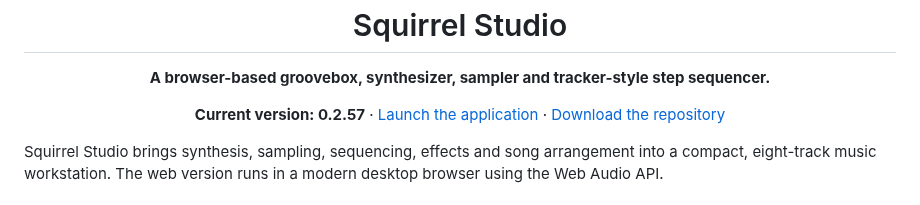
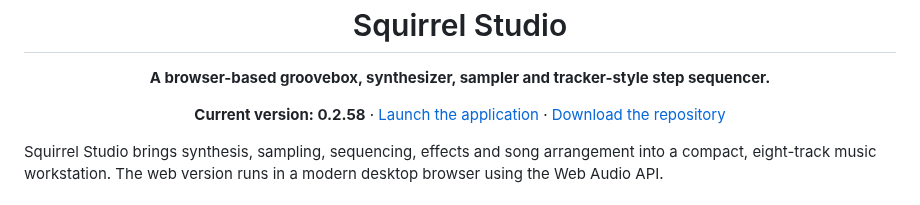
Before and after one commit to Johan-de-Clerck/Squirrel-Web, a Markdown page: README.md, the part around the change. Rendered like a GitHub page.

Commit message:
Bump README version to 0.2.58

```diff
--- a/README.md
+++ b/README.md
@@ -2,7 +2,7 @@
   <img src="squirrel-icon.webp" alt="Squirrel Studio icon" width="112">
   <h1>Squirrel Studio</h1>
   <p><strong>A browser-based groovebox, synthesizer, sampler and tracker-style step sequencer.</strong></p>
-  <p><strong>Current version: 0.2.57</strong> · <a href="index.html">Launch the application</a> · <a href="https://github.com/Johan-de-Clerck/Squirrel-Web/archive/refs/heads/main.zip">Download the repository</a></p>
+  <p><strong>Current version: 0.2.58</strong> · <a href="index.html">Launch the application</a> · <a href="https://github.com/Johan-de-Clerck/Squirrel-Web/archive/refs/heads/main.zip">Download the repository</a></p>
 </div>
 
 Squirrel Studio brings synthesis, sampling, sequencing, effects and song arrangement into a compact, eight-track music workstation. The web version runs in a modern desktop browser using the Web Audio API.
```
